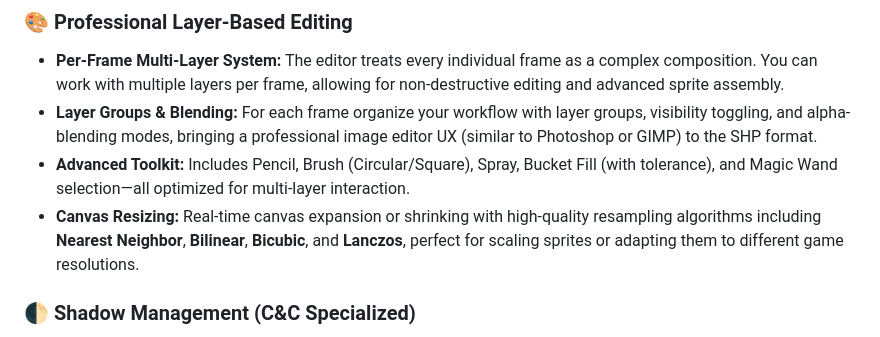
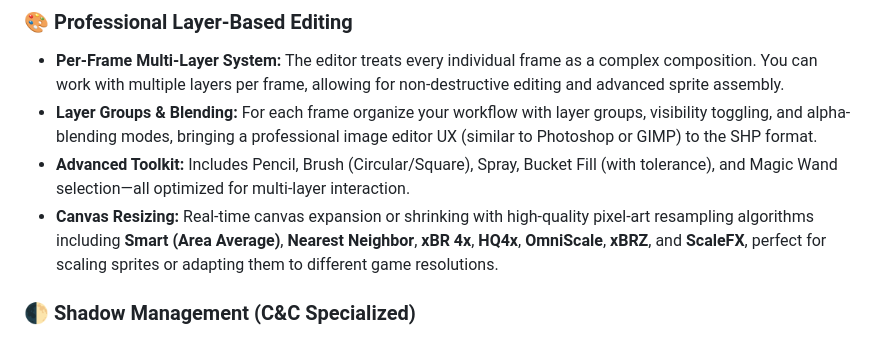
Before and after one commit to FS-21/Advanced-SHP-Editor, a Markdown page: README.md, the part around the change. Drawn GitHub-style.

Commit message:
Docs: correct resampling algorithms list in README.md

```diff
--- a/README.md
+++ b/README.md
@@ -12,7 +12,7 @@ A high-performance, professional-grade web-based editor for Westwood Studios' **
 - **Per-Frame Multi-Layer System:** The editor treats every individual frame as a complex composition. You can work with multiple layers per frame, allowing for non-destructive editing and advanced sprite assembly.
 - **Layer Groups & Blending:** For each frame organize your workflow with layer groups, visibility toggling, and alpha-blending modes, bringing a professional image editor UX (similar to Photoshop or GIMP) to the SHP format.
 - **Advanced Toolkit:** Includes Pencil, Brush (Circular/Square), Spray, Bucket Fill (with tolerance), and Magic Wand selection—all optimized for multi-layer interaction.
-- **Canvas Resizing:** Real-time canvas expansion or shrinking with high-quality resampling algorithms including **Nearest Neighbor**, **Bilinear**, **Bicubic**, and **Lanczos**, perfect for scaling sprites or adapting them to different game resolutions.
+- **Canvas Resizing:** Real-time canvas expansion or shrinking with high-quality pixel-art resampling algorithms including **Smart (Area Average)**, **Nearest Neighbor**, **xBR 4x**, **HQ4x**, **OmniScale**, **xBRZ**, and **ScaleFX**, perfect for scaling sprites or adapting them to different game resolutions.
 
 ### 🌓 Shadow Management (C&C Specialized)
 - **Shadow Automation:** Automated tools to fix invalid shadow pixels.
```
